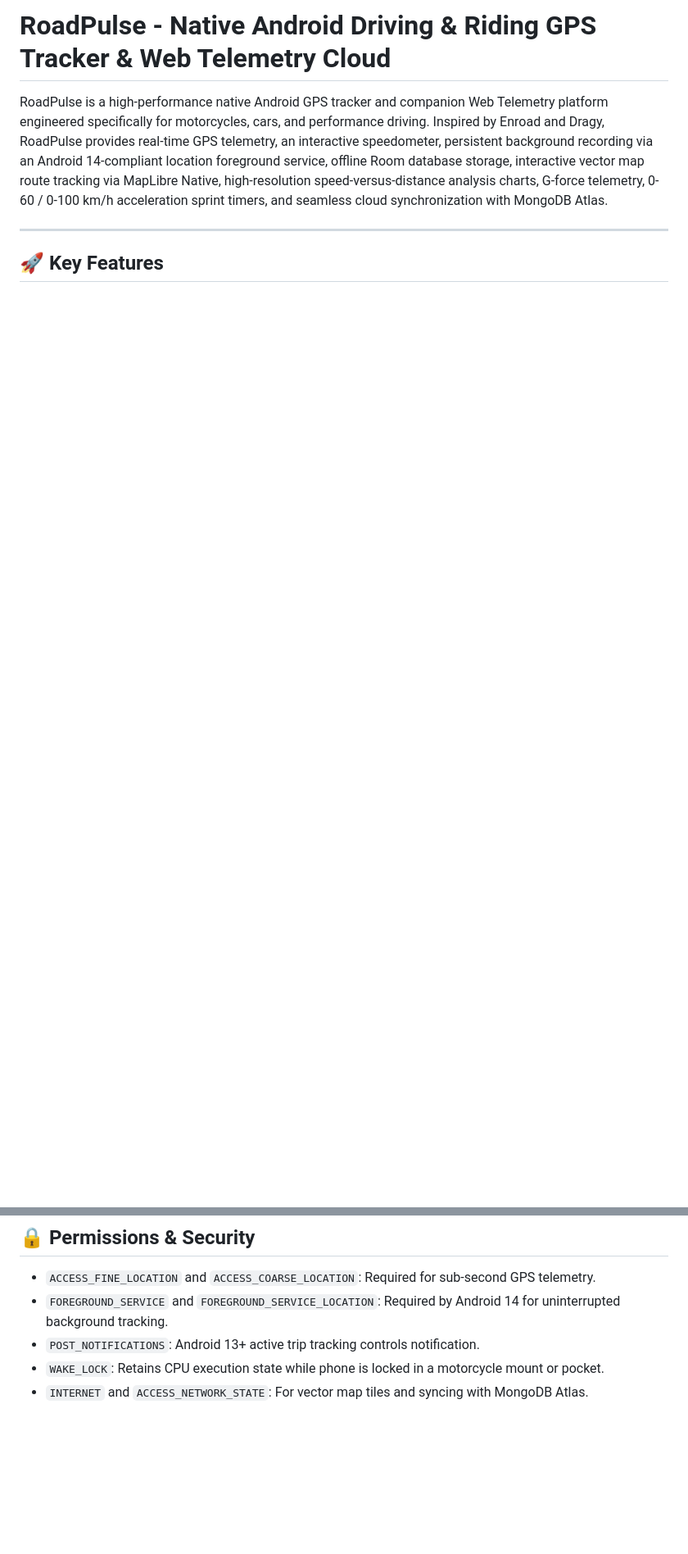
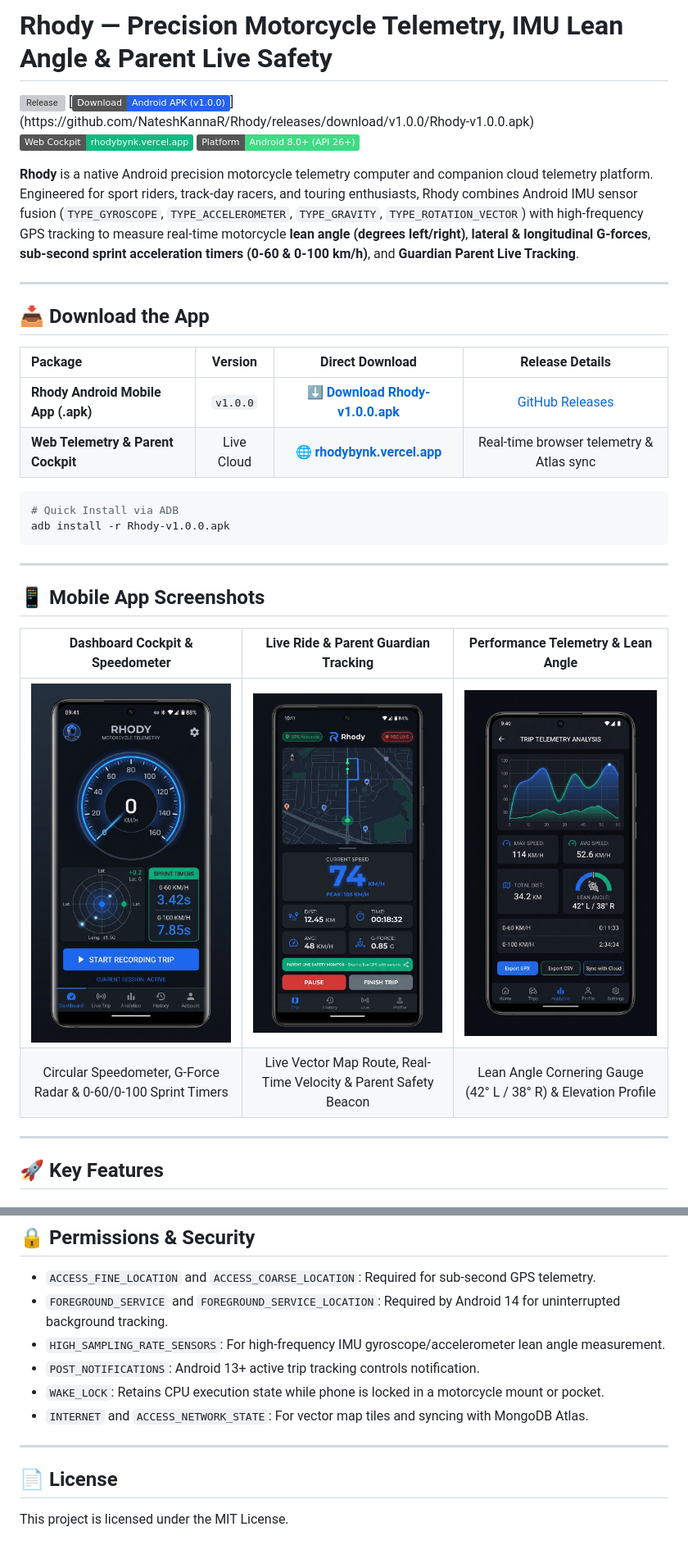
Before and after one commit to NateshKannaR/Rhody, a Markdown page: README.md, 2 parts joined by grey strips. Shown at 82% size. Rendered like a GitHub page; pictures changed too: screenshots/analytics.jpg (added), screenshots/dashboard.jpg (added), screenshots/live_trip.jpg (added); badges without logos; blank space fills up the shorter version; grey boxes are pictures that could not be loaded.

Commit message:
Add mobile app screenshots to README, add direct APK download links to website and README

````diff
--- a/README.md
+++ b/README.md
@@ -1,6 +1,34 @@
-# RoadPulse - Native Android Driving & Riding GPS Tracker & Web Telemetry Cloud
+# Rhody — Precision Motorcycle Telemetry, IMU Lean Angle & Parent Live Safety
 
-RoadPulse is a high-performance native Android GPS tracker and companion Web Telemetry platform engineered specifically for motorcycles, cars, and performance driving. Inspired by Enroad and Dragy, RoadPulse provides real-time GPS telemetry, an interactive speedometer, persistent background recording via an Android 14-compliant location foreground service, offline Room database storage, interactive vector map route tracking via MapLibre Native, high-resolution speed-versus-distance analysis charts, G-force telemetry, 0-60 / 0-100 km/h acceleration sprint timers, and seamless cloud synchronization with MongoDB Atlas.
+[![Release](https://img.shields.io/github/v/release/NateshKannaR/Rhody?color=10B981&label=Release)](https://github.com/NateshKannaR/Rhody/releases/latest)
+[![Download APK](https://img.shields.io/badge/Download-Android%20APK%20(v1.0.0)-2563EB?logo=android&logoColor=white)](https://github.com/NateshKannaR/Rhody/releases/download/v1.0.0/Rhody-v1.0.0.apk)
+[![Cloud Web Cockpit](https://img.shields.io/badge/Web%20Cockpit-rhodybynk.vercel.app-10B981)](https://rhodybynk.vercel.app)
+[![Android](https://img.shields.io/badge/Platform-Android%208.0%2B%20(API%2026%2B)-3DDC84?logo=android&logoColor=white)](https://github.com/NateshKannaR/Rhody)
+
+**Rhody** is a native Android precision motorcycle telemetry computer and companion cloud telemetry platform. Engineered for sport riders, track-day racers, and touring enthusiasts, Rhody combines Android IMU sensor fusion (`TYPE_GYROSCOPE`, `TYPE_ACCELEROMETER`, `TYPE_GRAVITY`, `TYPE_ROTATION_VECTOR`) with high-frequency GPS tracking to measure real-time motorcycle **lean angle (degrees left/right)**, **lateral & longitudinal G-forces**, **sub-second sprint acceleration timers (0-60 & 0-100 km/h)**, and **Guardian Parent Live Tracking**.
+
+---
+
+## 📥 Download the App
+
+| Package | Version | Direct Download | Release Details |
+| :--- | :---: | :---: | :---: |
+| **Rhody Android Mobile App (.apk)** | `v1.0.0` | [⬇️ **Download Rhody-v1.0.0.apk**](https://github.com/NateshKannaR/Rhody/releases/download/v1.0.0/Rhody-v1.0.0.apk) | [GitHub Releases](https://github.com/NateshKannaR/Rhody/releases/latest) |
+| **Web Telemetry & Parent Cockpit** | Live Cloud | [🌐 **rhodybynk.vercel.app**](https://rhodybynk.vercel.app) | Real-time browser telemetry & Atlas sync |
+
+```bash
+# Quick Install via ADB
+adb install -r Rhody-v1.0.0.apk
+```
+
+---
+
+## 📱 Mobile App Screenshots
+
+| Dashboard Cockpit & Speedometer | Live Ride & Parent Guardian Tracking | Performance Telemetry & Lean Angle |
+| :---: | :---: | :---: |
+| <img src="screenshots/dashboard.jpg" width="270" alt="Rhody Dashboard & Speedometer" /> | <img src="screenshots/live_trip.jpg" width="270" alt="Rhody Live Ride & Parent Safety Beacon" /> | <img src="screenshots/analytics.jpg" width="270" alt="Rhody Lean Angle & Performance Analytics" /> |
+| Circular Speedometer, G-Force Radar & 0-60/0-100 Sprint Timers | Live Vector Map Route, Real-Time Velocity & Parent Safety Beacon | Lean Angle Cornering Gauge (42° L / 38° R) & Elevation Profile |
 
 ---
 
@@ -168,6 +206,12 @@ RoadPulse supports unified user accounts powered by MongoDB Atlas:
 ## 🔒 Permissions & Security
 - `ACCESS_FINE_LOCATION` and `ACCESS_COARSE_LOCATION`: Required for sub-second GPS telemetry.
 - `FOREGROUND_SERVICE` and `FOREGROUND_SERVICE_LOCATION`: Required by Android 14 for uninterrupted background tracking.
+- `HIGH_SAMPLING_RATE_SENSORS`: For high-frequency IMU gyroscope/accelerometer lean angle measurement.
 - `POST_NOTIFICATIONS`: Android 13+ active trip tracking controls notification.
 - `WAKE_LOCK`: Retains CPU execution state while phone is locked in a motorcycle mount or pocket.
 - `INTERNET` and `ACCESS_NETWORK_STATE`: For vector map tiles and syncing with MongoDB Atlas.
+
+---
+
+## 📄 License
+This project is licensed under the MIT License.
````
Also changed, not shown: other parts of README.md (+22 -12 lines), 2 other files.
